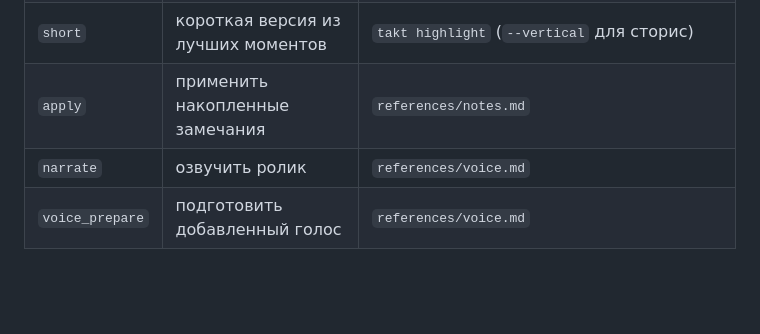
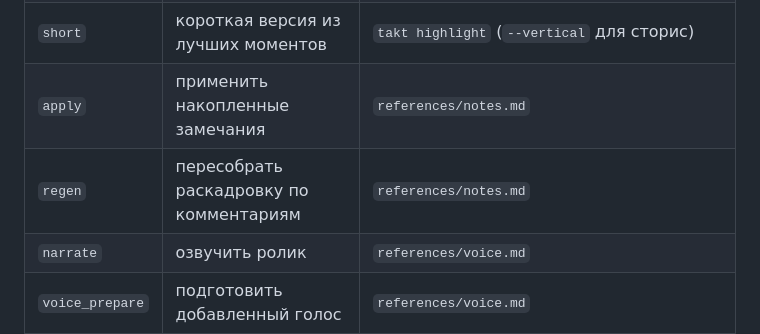
Before and after one commit to Braidner/takt, a Markdown page: SKILL.md, the part around the change. Drawn GitHub-style; blank space fills up the shorter version.

```diff
--- a/SKILL.md
+++ b/SKILL.md
@@ -78,6 +78,7 @@ takt target        # адрес, вход, разведанные селекто
 | `cut` | смонтировать: камера, курсор, титры, звук | `takt edit`, затем `references/editing.md` |
 | `short` | короткая версия из лучших моментов | `takt highlight` (`--vertical` для сторис) |
 | `apply` | применить накопленные замечания | `references/notes.md` |
+| `regen` | пересобрать раскадровку по комментариям | `references/notes.md` |
 | `narrate` | озвучить ролик | `references/voice.md` |
 | `voice_prepare` | подготовить добавленный голос | `references/voice.md` |
 | `check_stend` | проверить доступ к системе | `takt check` |
```
Also changed, not shown: specs/2026-08-02-handoff.md (+21 -7 lines).
